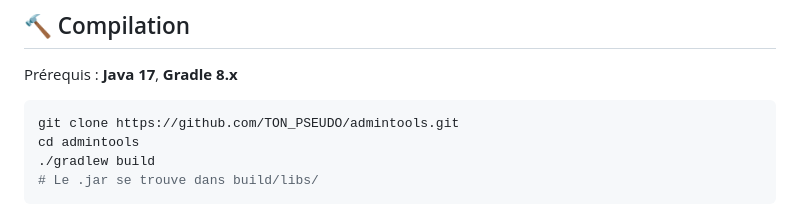
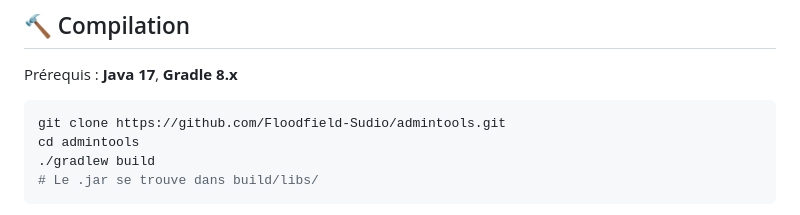
Before and after one commit to Floodfield-Sudio/Admin-Tool, a Markdown page: README.md, the part around the change. Drawn GitHub-style.

Commit message:
Update repository URL in README.md

````diff
--- a/README.md
+++ b/README.md
@@ -89,7 +89,7 @@ Ouvre un panel avec 3 onglets :
 Prérequis : **Java 17**, **Gradle 8.x**
 
 ```bash
-git clone https://github.com/TON_PSEUDO/admintools.git
+git clone https://github.com/Floodfield-Sudio/admintools.git
 cd admintools
 ./gradlew build
 # Le .jar se trouve dans build/libs/
````
